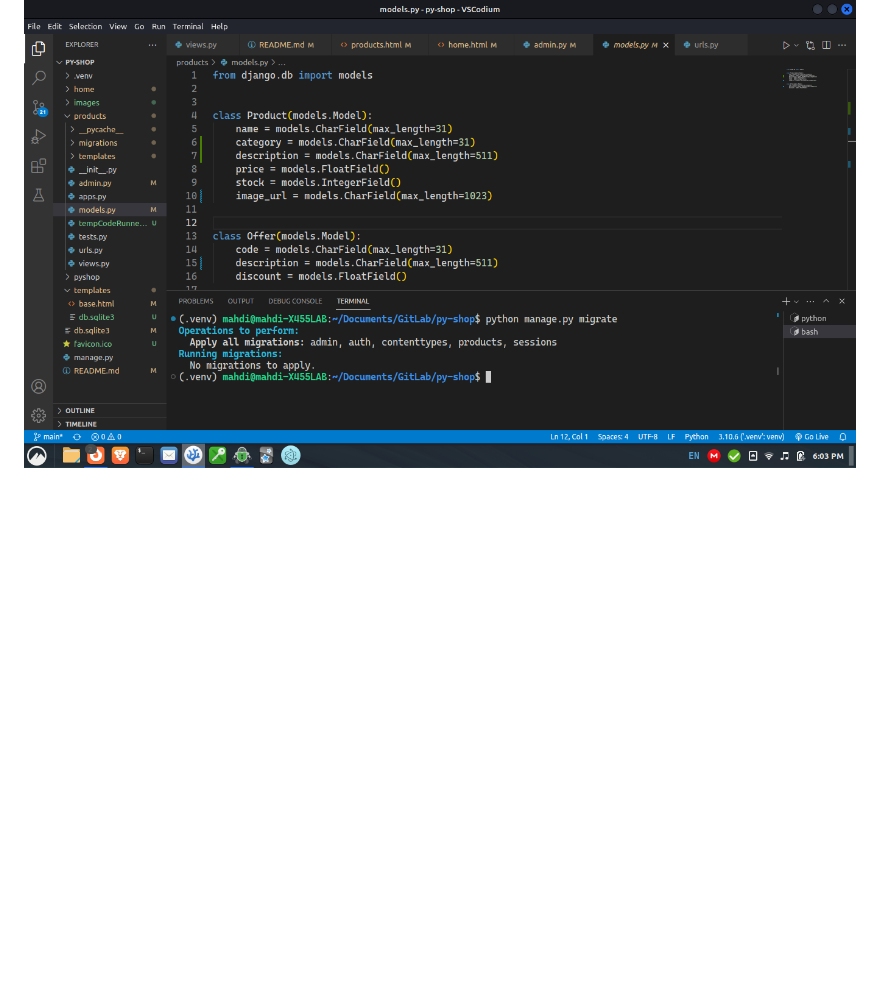
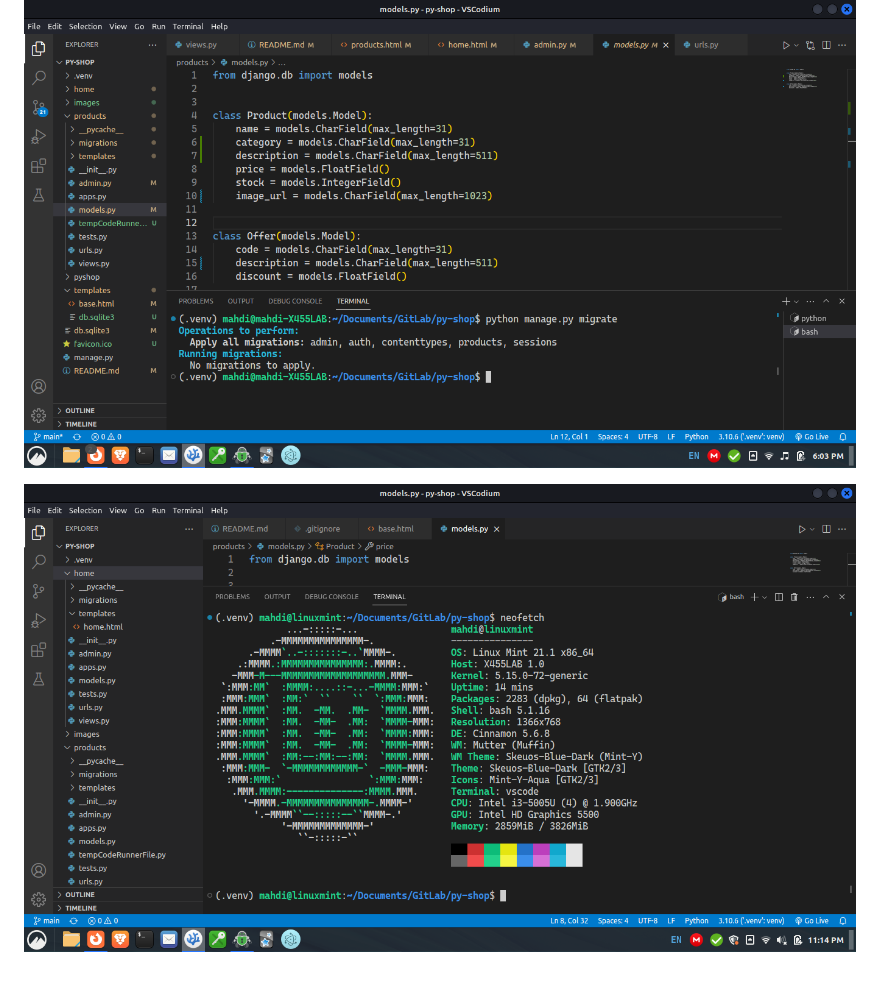
Before and after one commit to mahdi4261/py-shop, a Markdown page: README.md, the part around the change. Rendered like a GitHub page; pictures changed too: images/ss05.png (added); blank space fills up the shorter version.

```diff
--- a/README.md
+++ b/README.md
@@ -36,3 +36,5 @@ And open the link in your browser. That's all.
 ![Screetshot1](images/ss03.png)
 
 ![Screetshot1](images/ss04.png)
+
+![Screetshot1](images/ss05.png)
```
